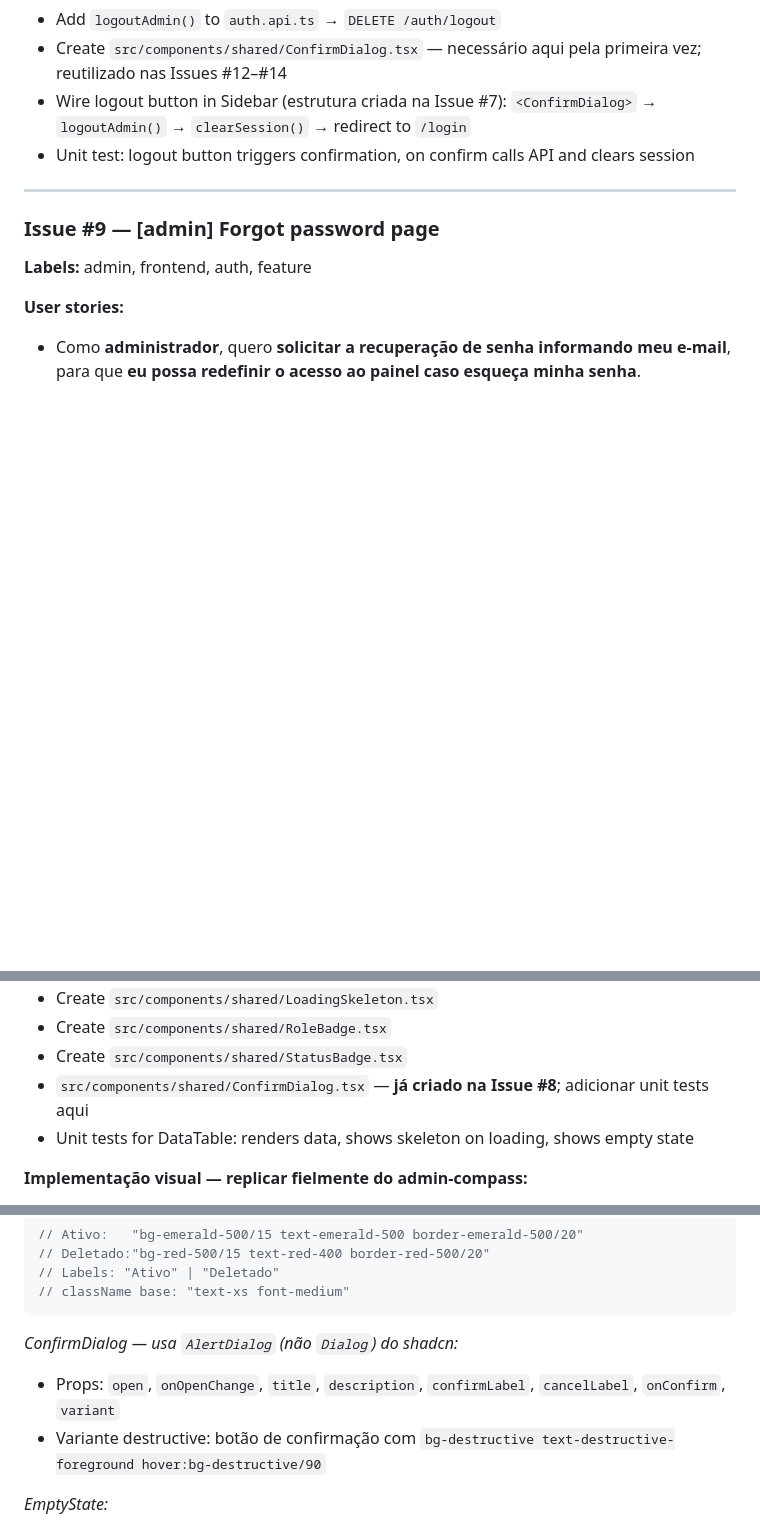
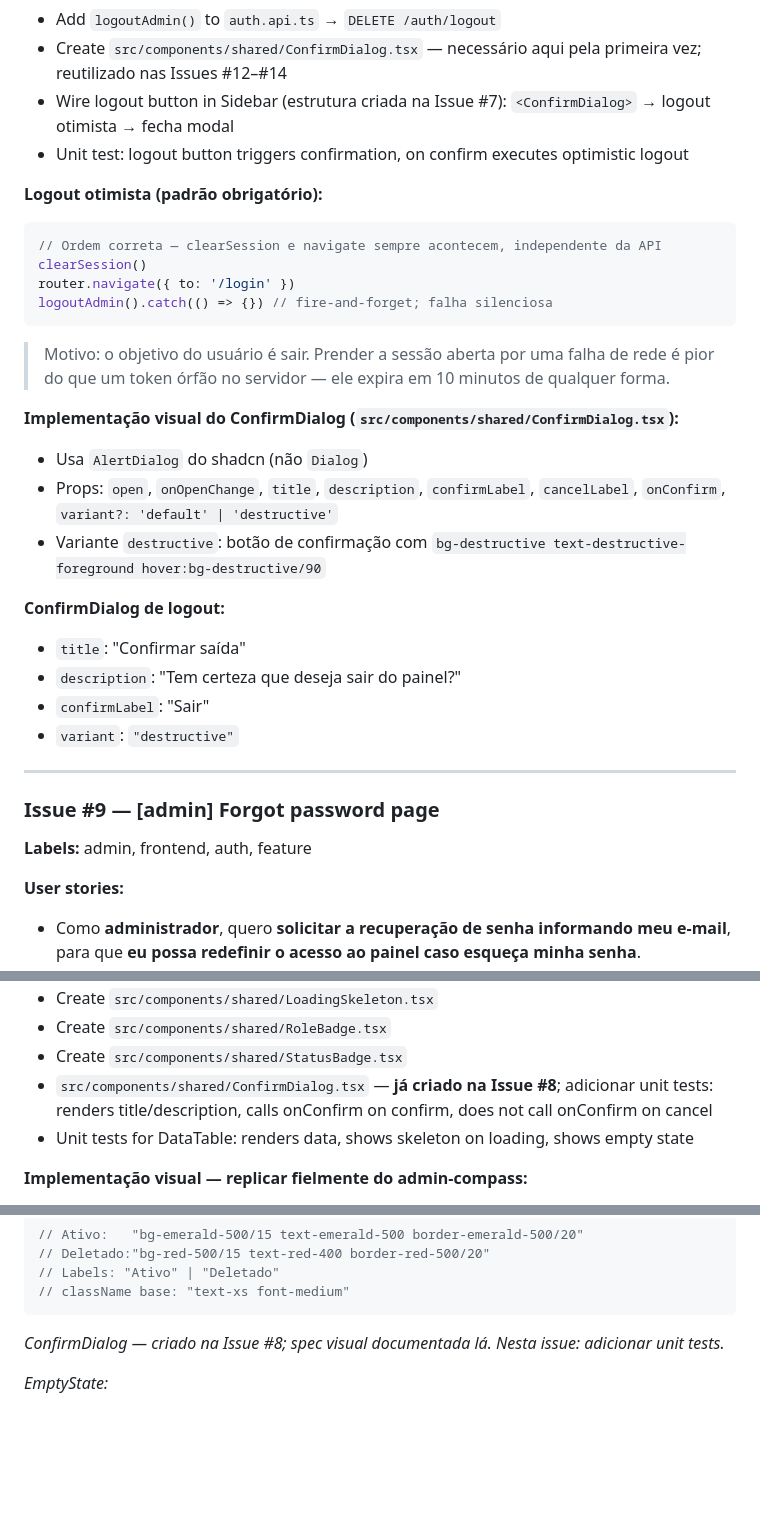
Before and after one commit to fabianoneumann/launchpad, a Markdown page: apps/admin/issues-plan.md, 3 parts joined by grey strips. Rendered like a GitHub page; blank space fills up the shorter version.

Commit message:
chore(admin): update issues-plan — Issue #7 ref, Issue #8 logout refinements
- Add GitHub ref: Issue #7 → eco-iguassu#22
- Issue #8: document optimistic logout pattern (clearSession + navigate always
  happen; logoutAdmin is fire-and-forget — prevents trapping user on network error)
- Issue #8: move ConfirmDialog visual spec here (created in this issue, not #11)
  with logout-specific props (title, description, confirmLabel, variant destructive)
- Issue #11: remove ConfirmDialog creation task (already in #8); keep unit tests;
  update visual spec note to reference Issue #8

Co-Authored-By: Claude Sonnet 4.6 <noreply@anthropic.com>

````diff
--- a/apps/admin/issues-plan.md
+++ b/apps/admin/issues-plan.md
@@ -496,8 +497,29 @@ const decorativeIcons = [
 **Tasks:**
 - Add `logoutAdmin()` to `auth.api.ts` → `DELETE /auth/logout`
 - Create `src/components/shared/ConfirmDialog.tsx` — necessário aqui pela primeira vez; reutilizado nas Issues #12–#14
-- Wire logout button in Sidebar (estrutura criada na Issue #7): `<ConfirmDialog>` → `logoutAdmin()` → `clearSession()` → redirect to `/login`
-- Unit test: logout button triggers confirmation, on confirm calls API and clears session
+- Wire logout button in Sidebar (estrutura criada na Issue #7): `<ConfirmDialog>` → logout otimista → fecha modal
+- Unit test: logout button triggers confirmation, on confirm executes optimistic logout
+
+**Logout otimista (padrão obrigatório):**
+```ts
+// Ordem correta — clearSession e navigate sempre acontecem, independente da API
+clearSession()
+router.navigate({ to: '/login' })
+logoutAdmin().catch(() => {}) // fire-and-forget; falha silenciosa
+```
+> Motivo: o objetivo do usuário é sair. Prender a sessão aberta por uma falha de rede é
+> pior do que um token órfão no servidor — ele expira em 10 minutos de qualquer forma.
+
+**Implementação visual do ConfirmDialog (`src/components/shared/ConfirmDialog.tsx`):**
+- Usa `AlertDialog` do shadcn (não `Dialog`)
+- Props: `open`, `onOpenChange`, `title`, `description`, `confirmLabel`, `cancelLabel`, `onConfirm`, `variant?: 'default' | 'destructive'`
+- Variante `destructive`: botão de confirmação com `bg-destructive text-destructive-foreground hover:bg-destructive/90`
+
+**ConfirmDialog de logout:**
+- `title`: "Confirmar saída"
+- `description`: "Tem certeza que deseja sair do painel?"
+- `confirmLabel`: "Sair"
+- `variant`: `"destructive"`
 
 ---
 
@@ -595,7 +617,7 @@ em fabianoneumann/admin-compass
 - Create `src/components/shared/LoadingSkeleton.tsx`
 - Create `src/components/shared/RoleBadge.tsx`
 - Create `src/components/shared/StatusBadge.tsx`
-- `src/components/shared/ConfirmDialog.tsx` — **já criado na Issue #8**; adicionar unit tests aqui
+- `src/components/shared/ConfirmDialog.tsx` — **já criado na Issue #8**; adicionar unit tests: renders title/description, calls onConfirm on confirm, does not call onConfirm on cancel
 - Unit tests for DataTable: renders data, shows skeleton on loading, shows empty state
 
 **Implementação visual — replicar fielmente do admin-compass:**
@@ -628,9 +650,7 @@ const roleConfig = {
 // className base: "text-xs font-medium"
 ```
 
-*ConfirmDialog — usa `AlertDialog` (não `Dialog`) do shadcn:*
-- Props: `open`, `onOpenChange`, `title`, `description`, `confirmLabel`, `cancelLabel`, `onConfirm`, `variant`
-- Variante destructive: botão de confirmação com `bg-destructive text-destructive-foreground hover:bg-destructive/90`
+*ConfirmDialog — criado na Issue #8; spec visual documentada lá. Nesta issue: adicionar unit tests.*
 
 *EmptyState:*
 - `flex flex-col items-center justify-center py-16 text-center`
````
Also changed, not shown: other parts of apps/admin/issues-plan.md (+1 -0 lines).
